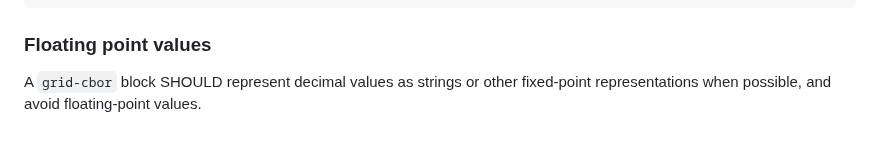
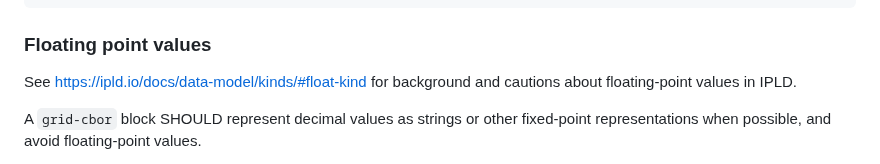
Before and after one commit to promisegrid/promisegrid, a Markdown page: docs/grid-cbor-multicodec-spec.md, the part around the change. Rendered like a GitHub page; blank space fills up the shorter version.

Commit message:
Update grid-cbor spec with float notes
• docs/grid-cbor-multicodec-spec.md:
  - Add reference link for background and cautions on floating-point values in IPLD

```diff
--- a/docs/grid-cbor-multicodec-spec.md
+++ b/docs/grid-cbor-multicodec-spec.md
@@ -118,6 +118,9 @@ node with string keys:
 
 ### Floating point values
 
+See [https://ipld.io/docs/data-model/kinds/#float-kind](https://ipld.io/docs/data-model/kinds/#float-kind)
+for background and cautions about floating-point values in IPLD.
+
 A `grid-cbor` block SHOULD represent decimal values as strings or
 other fixed-point representations when possible, and avoid
 floating-point values.
```
